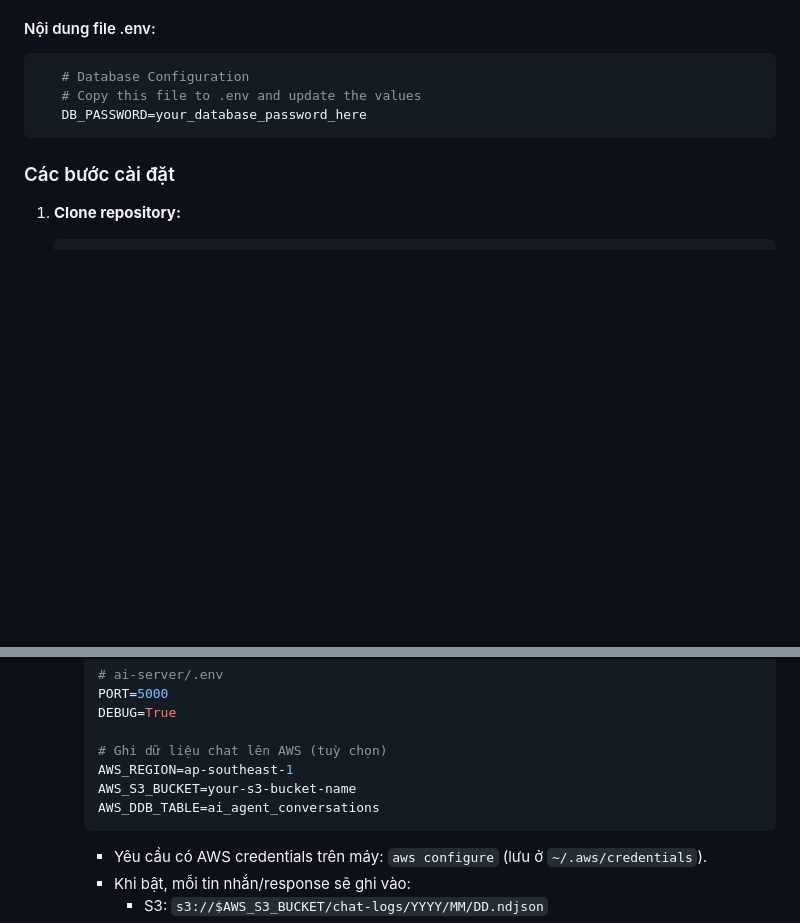
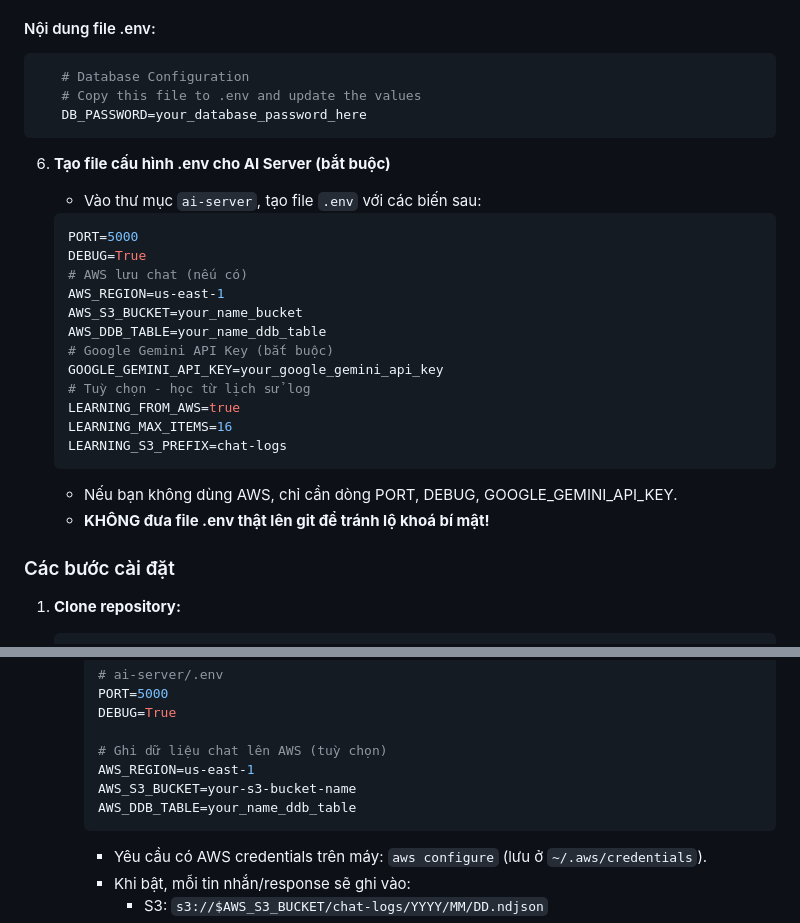
Before and after one commit to vuloi05/Household-Registration-Management-System, a Markdown page: README.md, 2 parts joined by grey strips. Rendered like a GitHub page; blank space fills up the shorter version.

Commit message:
sửa file readme hướng dẫn dùng

````diff
--- a/README.md
+++ b/README.md
@@ -42,6 +42,26 @@ Phần mềm được xây dựng cho Ban quản lý tổ dân phố 7, phườn
     # Copy this file to .env and update the values
     DB_PASSWORD=your_database_password_here
  ```
+
+6.  **Tạo file cấu hình .env cho AI Server (bắt buộc)**
+    - Vào thư mục `ai-server`, tạo file `.env` với các biến sau:
+
+    ```env
+    PORT=5000
+    DEBUG=True
+    # AWS lưu chat (nếu có)
+    AWS_REGION=us-east-1
+    AWS_S3_BUCKET=your_name_bucket
+    AWS_DDB_TABLE=your_name_ddb_table
+    # Google Gemini API Key (bắt buộc)
+    GOOGLE_GEMINI_API_KEY=your_google_gemini_api_key
+    # Tuỳ chọn - học từ lịch sử log
+    LEARNING_FROM_AWS=true
+    LEARNING_MAX_ITEMS=16
+    LEARNING_S3_PREFIX=chat-logs
+    ```
+    - Nếu bạn không dùng AWS, chỉ cần dòng PORT, DEBUG, GOOGLE_GEMINI_API_KEY.
+    - **KHÔNG đưa file .env thật lên git để tránh lộ khoá bí mật!**
 
 ### Các bước cài đặt
 
@@ -111,9 +131,9 @@ Bạn cần mở 3 cửa sổ terminal riêng biệt để chạy song song back
         DEBUG=True
 
         # Ghi dữ liệu chat lên AWS (tuỳ chọn)
-        AWS_REGION=ap-southeast-1
+        AWS_REGION=us-east-1
         AWS_S3_BUCKET=your-s3-bucket-name
-        AWS_DDB_TABLE=ai_agent_conversations
+        AWS_DDB_TABLE=your_name_ddb_table
         ```
         - Yêu cầu có AWS credentials trên máy: `aws configure` (lưu ở `~/.aws/credentials`).
         - Khi bật, mỗi tin nhắn/response sẽ ghi vào:
````
Also changed, not shown: ai-server/README.md (+18 -19 lines).
